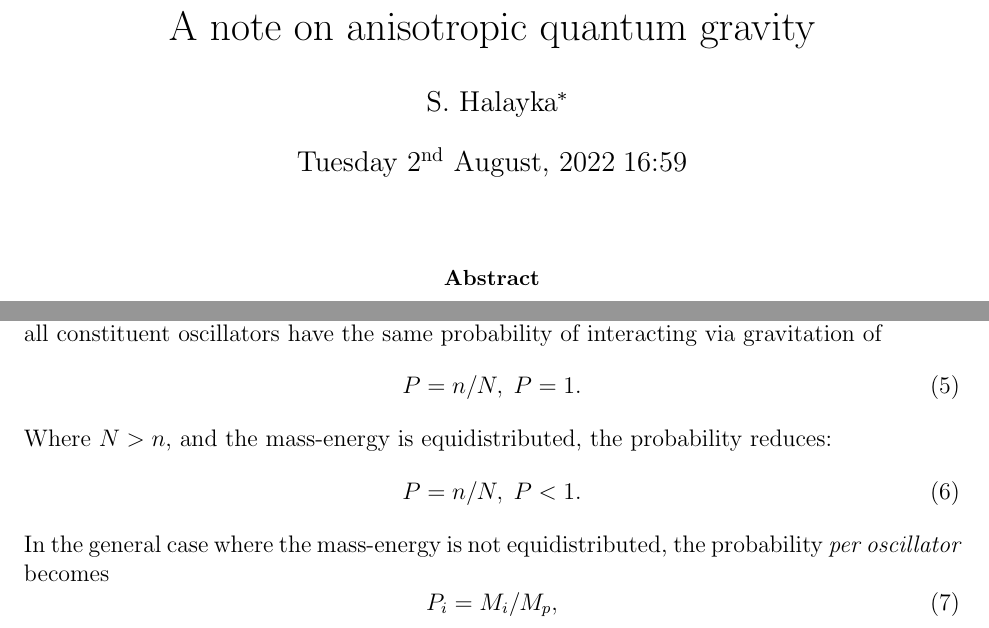
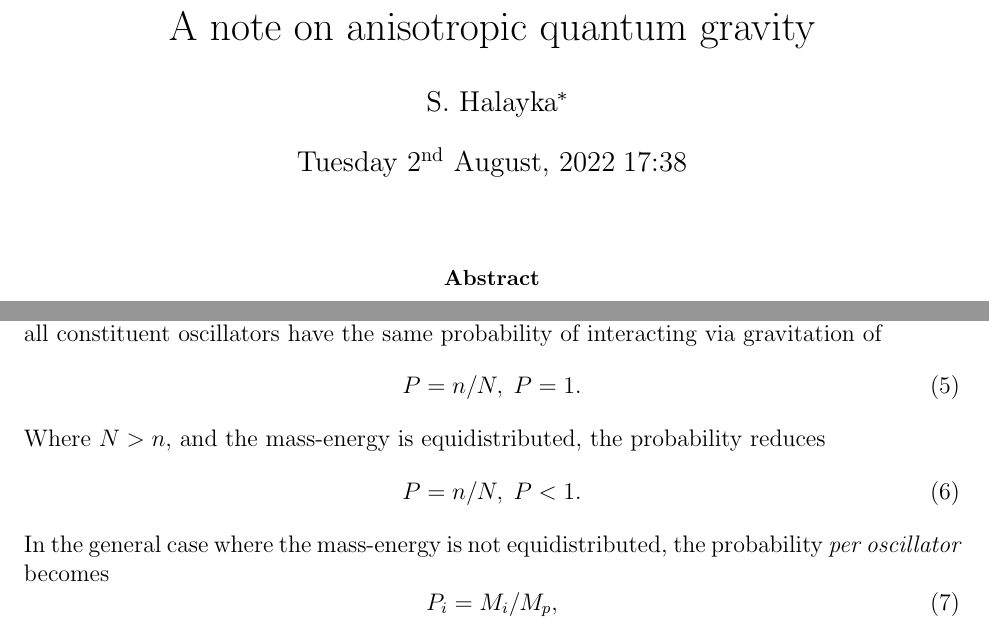
Before and after one commit to sjhalayka/papers, a LaTeX paper (anisotropic gravitation/bezier_escape.tex): two parts of pages 1 and 2 of 5, joined at a grey line, cut so that both start at the same text. The pictures show the PDF file anisotropic gravitation/bezier_escape.pdf that the author committed with the source.

Commit message:
Add files via upload

```diff
--- a/anisotropic gravitation/bezier_escape.tex
+++ b/anisotropic gravitation/bezier_escape.tex
@@ -102,7 +102,7 @@ Where $N = n$ (e.g. in the case of a black hole), and the mass-energy is equidis
 \begin{equation}
 P = n/N, \; P = 1.
 \end{equation}
-Where $N > n$, and the mass-energy is equidistributed, the probability reduces:
+Where $N > n$, and the mass-energy is equidistributed, the probability reduces
 \begin{equation}
 P = n/N, \; P < 1.
 \end{equation}
```
Also changed, not shown: anisotropic gravitation/bezier_escape.pdf, 1 other file.
